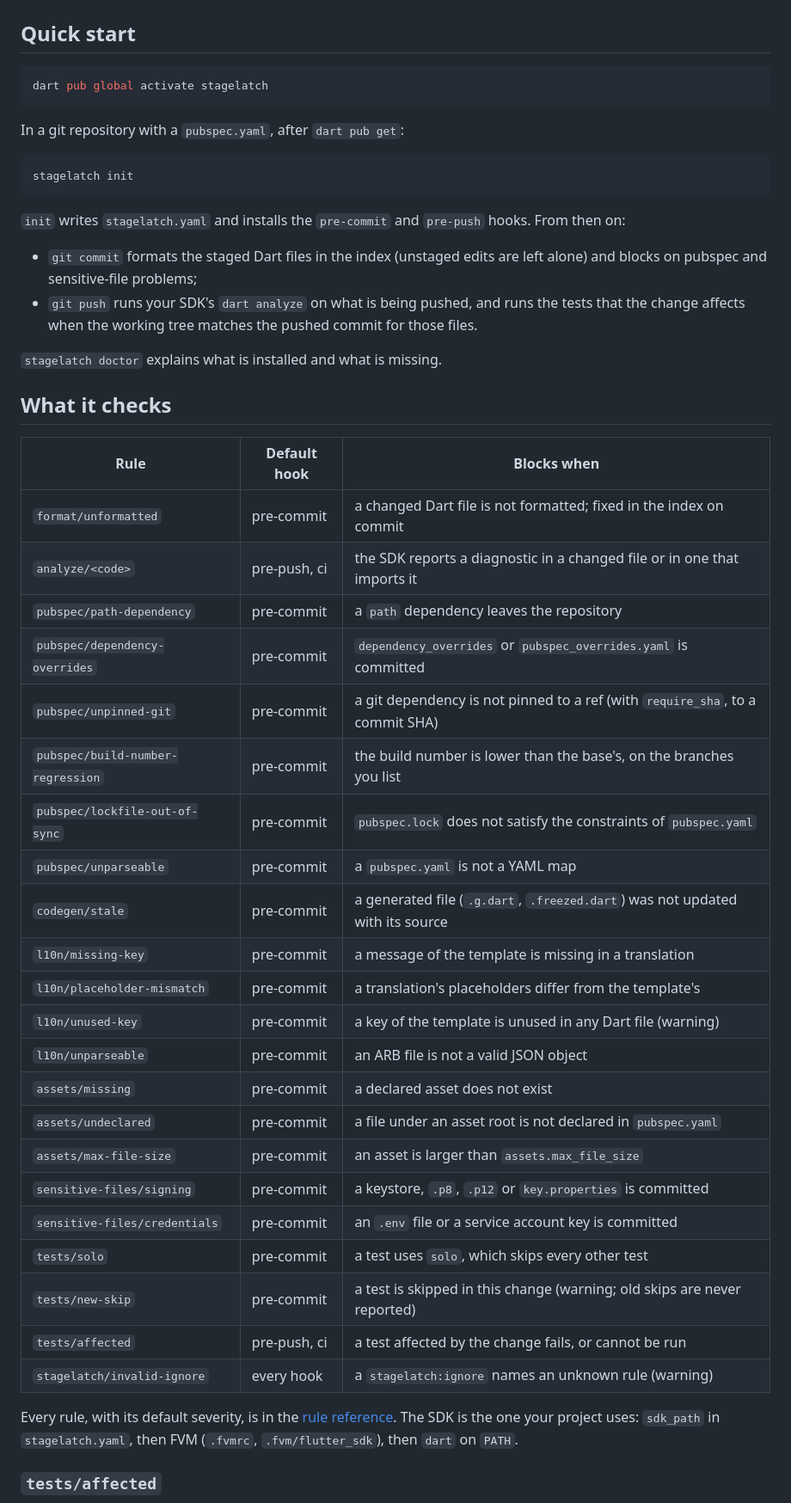
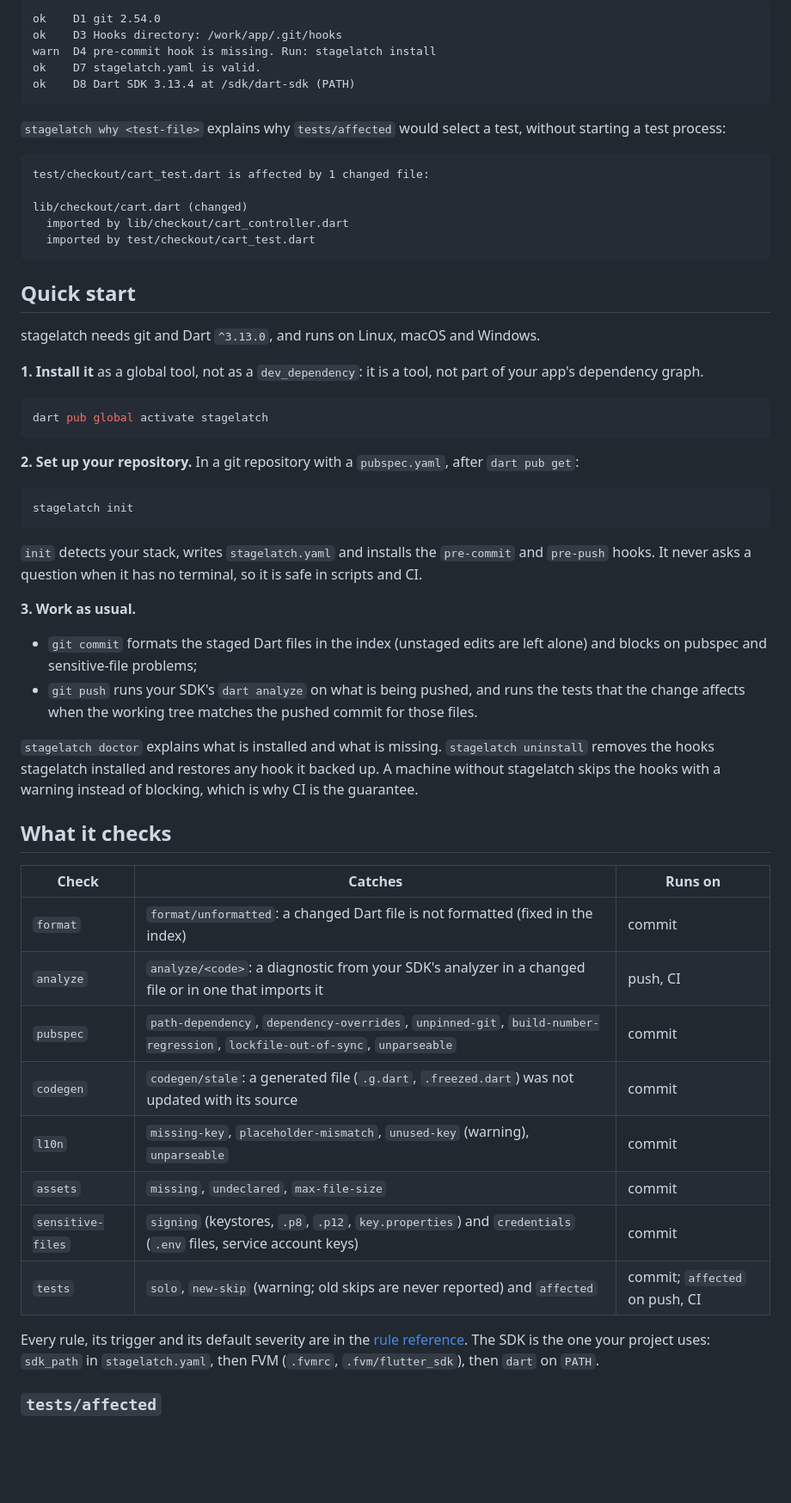
Before and after one commit to danielcbdev/stagelatch, a Markdown page: README.md, the part around one of its changes. Shown at 86% size. Drawn GitHub-style; blank space fills up the shorter version.

````diff
--- a/README.md
+++ b/README.md
@@ -19,58 +87,74 @@ about the commit itself. It only looks at what the change touches.
+```
+ok    D1 git 2.54.0
+ok    D3 Hooks directory: /work/app/.git/hooks
+warn  D4 pre-commit hook is missing. Run: stagelatch install
+ok    D7 stagelatch.yaml is valid.
+ok    D8 Dart SDK 3.13.4 at /sdk/dart-sdk (PATH)
+```
+
+`stagelatch why <test-file>` explains why `tests/affected` would select a test,
+without starting a test process:
+
+```
+test/checkout/cart_test.dart is affected by 1 changed file:
+
+lib/checkout/cart.dart (changed)
+  imported by lib/checkout/cart_controller.dart
+  imported by test/checkout/cart_test.dart
+```
 
 ## Quick start
+
+stagelatch needs git and Dart `^3.13.0`, and runs on Linux, macOS and Windows.
+
+**1. Install it** as a global tool, not as a `dev_dependency`: it is a tool,
+not part of your app's dependency graph.
 
 ```sh
 dart pub global activate stagelatch
 ```
 
-In a git repository with a `pubspec.yaml`, after `dart pub get`:
+**2. Set up your repository.** In a git repository with a `pubspec.yaml`,
+after `dart pub get`:
 
 ```sh
 stagelatch init
 ```
 
-`init` writes `stagelatch.yaml` and installs the `pre-commit` and
-`pre-push` hooks. From then on:
+`init` detects your stack, writes `stagelatch.yaml` and installs the
+`pre-commit` and `pre-push` hooks. It never asks a question when it has no
+terminal, so it is safe in scripts and CI.
 
-- `git commit` formats the staged Dart files in the index (unstaged edits
-  are left alone) and blocks on pubspec and sensitive-file problems;
-- `git push` runs your SDK's `dart analyze` on what is being pushed, and
-  runs the tests that the change affects when the working tree matches the
-  pushed commit for those files.
+**3. Work as usual.**
+
+- `git commit` formats the staged Dart files in the index (unstaged edits are
+  left alone) and blocks on pubspec and sensitive-file problems;
+- `git push` runs your SDK's `dart analyze` on what is being pushed, and runs
+  the tests that the change affects when the working tree matches the pushed
+  commit for those files.
 
 `stagelatch doctor` explains what is installed and what is missing.
+`stagelatch uninstall` removes the hooks stagelatch installed and restores
+any hook it backed up. A machine without stagelatch skips the hooks with a
+warning instead of blocking, which is why CI is the guarantee.
 
 ## What it checks
 
-| Rule | Default hook | Blocks when |
+| Check | Catches | Runs on |
 |---|---|---|
-| `format/unformatted` | pre-commit | a changed Dart file is not formatted; fixed in the index on commit |
-| `analyze/<code>` | pre-push, ci | the SDK reports a diagnostic in a changed file or in one that imports it |
-| `pubspec/path-dependency` | pre-commit | a `path` dependency leaves the repository |
-| `pubspec/dependency-overrides` | pre-commit | `dependency_overrides` or `pubspec_overrides.yaml` is committed |
-| `pubspec/unpinned-git` | pre-commit | a git dependency is not pinned to a ref (with `require_sha`, to a commit SHA) |
-| `pubspec/build-number-regression` | pre-commit | the build number is lower than the base's, on the branches you list |
-| `pubspec/lockfile-out-of-sync` | pre-commit | `pubspec.lock` does not satisfy the constraints of `pubspec.yaml` |
-| `pubspec/unparseable` | pre-commit | a `pubspec.yaml` is not a YAML map |
-| `codegen/stale` | pre-commit | a generated file (`.g.dart`, `.freezed.dart`) was not updated with its source |
-| `l10n/missing-key` | pre-commit | a message of the template is missing in a translation |
-| `l10n/placeholder-mismatch` | pre-commit | a translation's placeholders differ from the template's |
-| `l10n/unused-key` | pre-commit | a key of the template is unused in any Dart file (warning) |
-| `l10n/unparseable` | pre-commit | an ARB file is not a valid JSON object |
-| `assets/missing` | pre-commit | a declared asset does not exist |
-| `assets/undeclared` | pre-commit | a file under an asset root is not declared in `pubspec.yaml` |
-| `assets/max-file-size` | pre-commit | an asset is larger than `assets.max_file_size` |
-| `sensitive-files/signing` | pre-commit | a keystore, `.p8`, `.p12` or `key.properties` is committed |
-| `sensitive-files/credentials` | pre-commit | an `.env` file or a service account key is committed |
-| `tests/solo` | pre-commit | a test uses `solo`, which skips every other test |
-| `tests/new-skip` | pre-commit | a test is skipped in this change (warning; old skips are never reported) |
-| `tests/affected` | pre-push, ci | a test affected by the change fails, or cannot be run |
-| `stagelatch/invalid-ignore` | every hook | a `stagelatch:ignore` names an unknown rule (warning) |
+| `format` | `format/unformatted`: a changed Dart file is not formatted (fixed in the index) | commit |
+| `analyze` | `analyze/<code>`: a diagnostic from your SDK's analyzer in a changed file or in one that imports it | push, CI |
+| `pubspec` | `path-dependency`, `dependency-overrides`, `unpinned-git`, `build-number-regression`, `lockfile-out-of-sync`, `unparseable` | commit |
+| `codegen` | `codegen/stale`: a generated file (`.g.dart`, `.freezed.dart`) was not updated with its source | commit |
+| `l10n` | `missing-key`, `placeholder-mismatch`, `unused-key` (warning), `unparseable` | commit |
+| `assets` | `missing`, `undeclared`, `max-file-size` | commit |
+| `sensitive-files` | `signing` (keystores, `.p8`, `.p12`, `key.properties`) and `credentials` (`.env` files, service account keys) | commit |
+| `tests` | `solo`, `new-skip` (warning; old skips are never reported) and `affected` | commit; `affected` on push, CI |
 
-Every rule, with its default severity, is in the
-[rule reference](https://github.com/danielcbdev/stagelatch/blob/main/docs/rules.md).
-The SDK is the one your project uses: `sdk_path` in `stagelatch.yaml`, then
-FVM (`.fvmrc`, `.fvm/flutter_sdk`), then `dart` on `PATH`.
+Every rule, its trigger and its default severity are in the
+[rule reference](docs/rules.md). The SDK is the one your project uses:
+`sdk_path` in `stagelatch.yaml`, then FVM (`.fvmrc`, `.fvm/flutter_sdk`), then
+`dart` on `PATH`.
 
 ### `tests/affected`
 
````
Also changed, not shown: other parts of README.md (+162 -128 lines), docs/assets/commit-autofix.gif (added), docs/assets/commit-blocked.gif (added), docs/assets/push-and-ci.gif (added), 4 other files.
